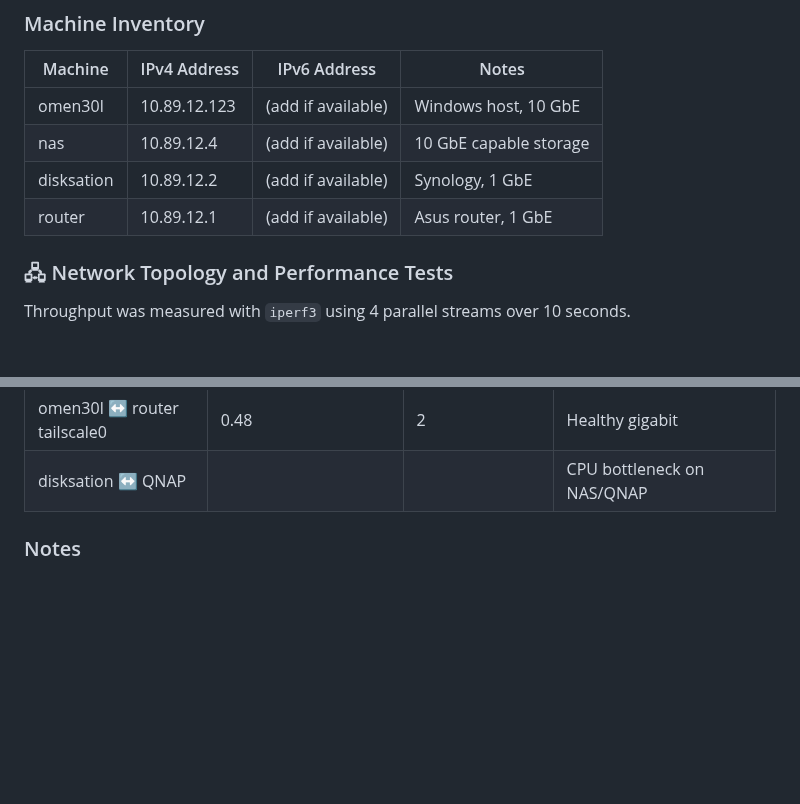
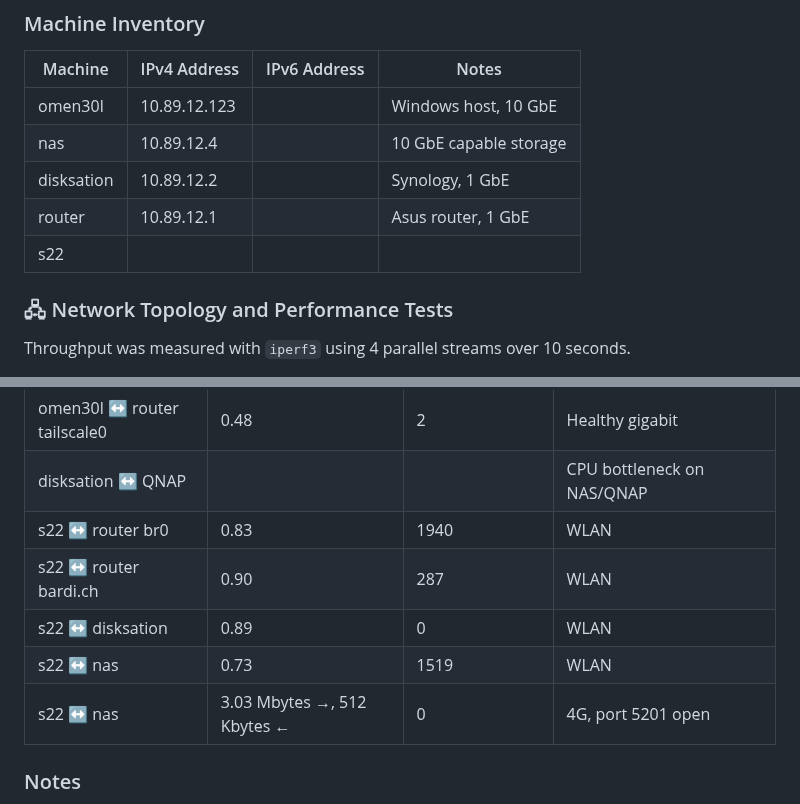
Before and after one commit to julienbardi/homelab, a Markdown page: README.md, 2 parts joined by grey strips. Drawn GitHub-style; blank space fills up the shorter version.

Commit message:
Update machine inventory and network performance data

```diff
--- a/README.md
+++ b/README.md
@@ -43,10 +43,11 @@ Tests were run with 4 parallel streams (`-P 4`) and in both directions (`-R` for
 ### Machine Inventory
 | Machine     | IPv4 Address | IPv6 Address        | Notes                  |
 |-------------|--------------|---------------------|------------------------|
-| omen30l     | 10.89.12.123 | (add if available)  | Windows host, 10 GbE   |
-| nas         | 10.89.12.4   | (add if available)  | 10 GbE capable storage |
-| disksation  | 10.89.12.2   | (add if available)  | Synology, 1 GbE        |
-| router      | 10.89.12.1   | (add if available)  | Asus router, 1 GbE     |
+| omen30l     | 10.89.12.123 |    | Windows host, 10 GbE   |
+| nas         | 10.89.12.4   |    | 10 GbE capable storage |
+| disksation  | 10.89.12.2   |    | Synology, 1 GbE        |
+| router      | 10.89.12.1   |   | Asus router, 1 GbE     |
+| s22         |    |    |      |
 
 ### 🖧 Network Topology and Performance Tests
 Throughput was measured with `iperf3` using 4 parallel streams over 10 seconds.
@@ -73,6 +74,11 @@ Throughput was measured with `iperf3` using 4 parallel streams over 10 seconds.
 | omen30l ↔ router eth0|  0.50                          | 5                   | WAN address, Healthy gigabit                |
 | omen30l ↔ router tailscale0|  0.48                    | 2                   | Healthy gigabit                |
 | disksation ↔ QNAP    |                                |                     | CPU bottleneck on NAS/QNAP      |
+| s22 ↔ router br0     | 0.83                           | 1940                | WLAN |
+| s22 ↔ router bardi.ch| 0.90                           | 287                 | WLAN |
+| s22 ↔ disksation     | 0.89                           | 0                   | WLAN |
+| s22 ↔ nas            | 0.73                           | 1519                | WLAN |
+| s22 ↔ nas            | 3.03 Mbytes →, 512 Kbytes ←    | 0                   | 4G, port 5201 open |
 
 ### Notes
 - **Arrows:** → forward, ← reverse, ↔ both directions.
```
